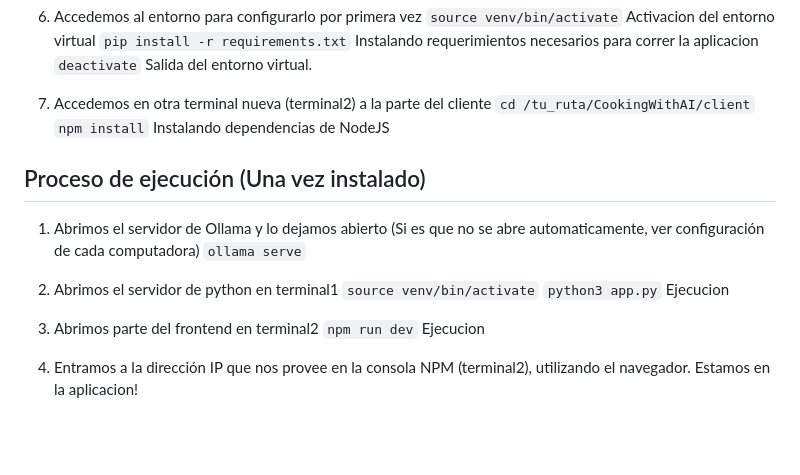
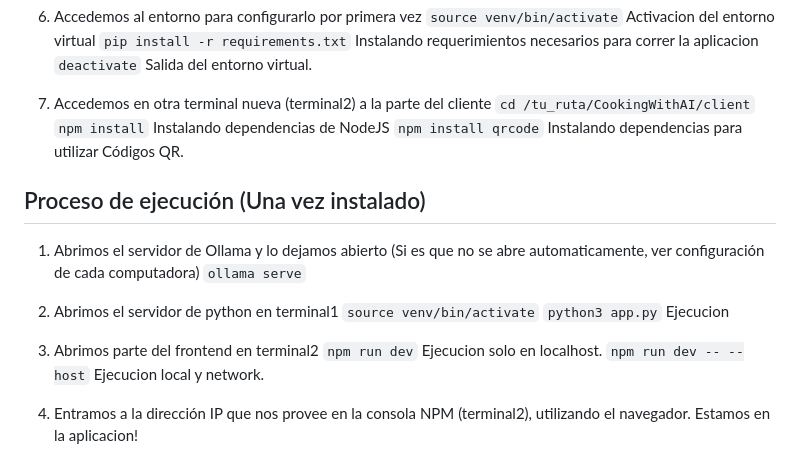
Before and after one commit to erichvollenweider/CookingWithAI, a Markdown page: README.md, the part around the change. GitHub-like rendering; blank space fills up the shorter version.

Commit message:
Instalation modifications

```diff
--- a/README.md
+++ b/README.md
@@ -59,6 +59,7 @@ Aclaracion: todos los pasos siguientes se ejecutan en la terminal
 7. Accedemos en otra terminal nueva (terminal2) a la parte del cliente
 	`cd /tu_ruta/CookingWithAI/client`
 	`npm install` Instalando dependencias de NodeJS
+	`npm install qrcode` Instalando dependencias para utilizar Códigos QR.
 
 ## Proceso de ejecución (Una vez instalado)
 1. Abrimos el servidor de Ollama y lo dejamos abierto (Si es que no se abre automaticamente, ver configuración de cada computadora)
@@ -69,6 +70,7 @@ Aclaracion: todos los pasos siguientes se ejecutan en la terminal
 	`python3 app.py` Ejecucion
 
 3. Abrimos parte del frontend en terminal2
-	`npm run dev` Ejecucion
+	`npm run dev` Ejecucion solo en localhost.
+	`npm run dev -- --host` Ejecucion local y network.
 
 4. Entramos a la dirección IP que nos provee en la consola NPM (terminal2), utilizando el navegador. Estamos en la aplicacion!
```
